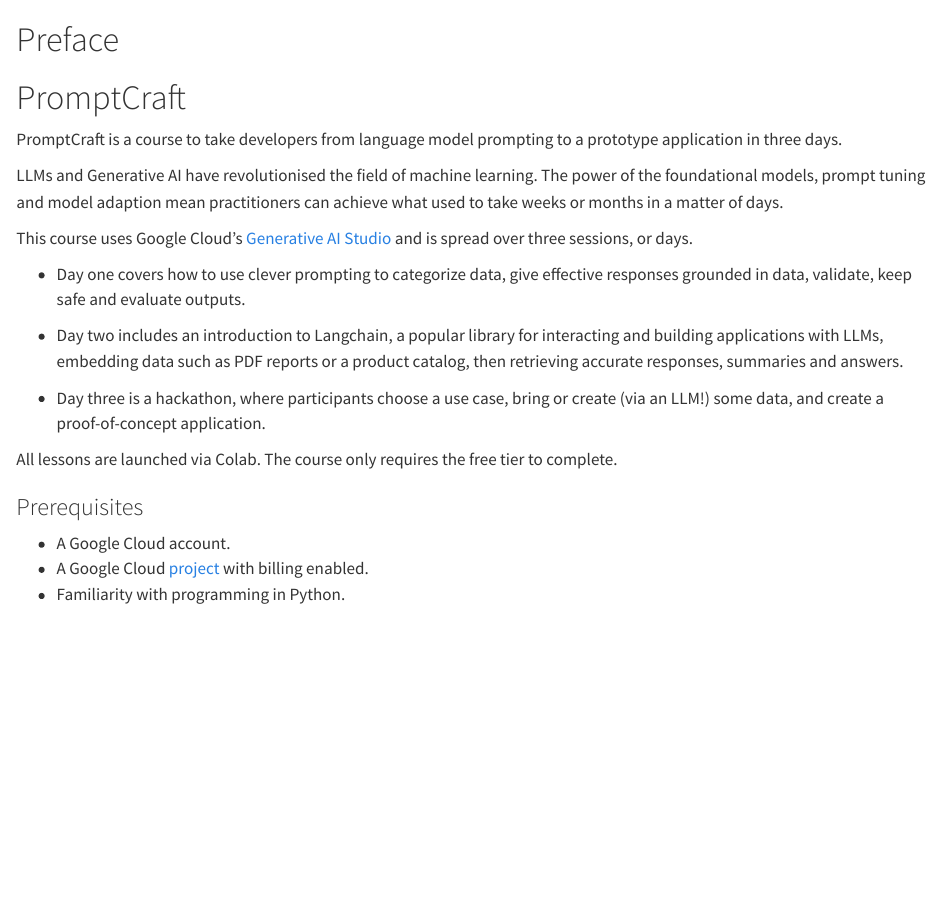
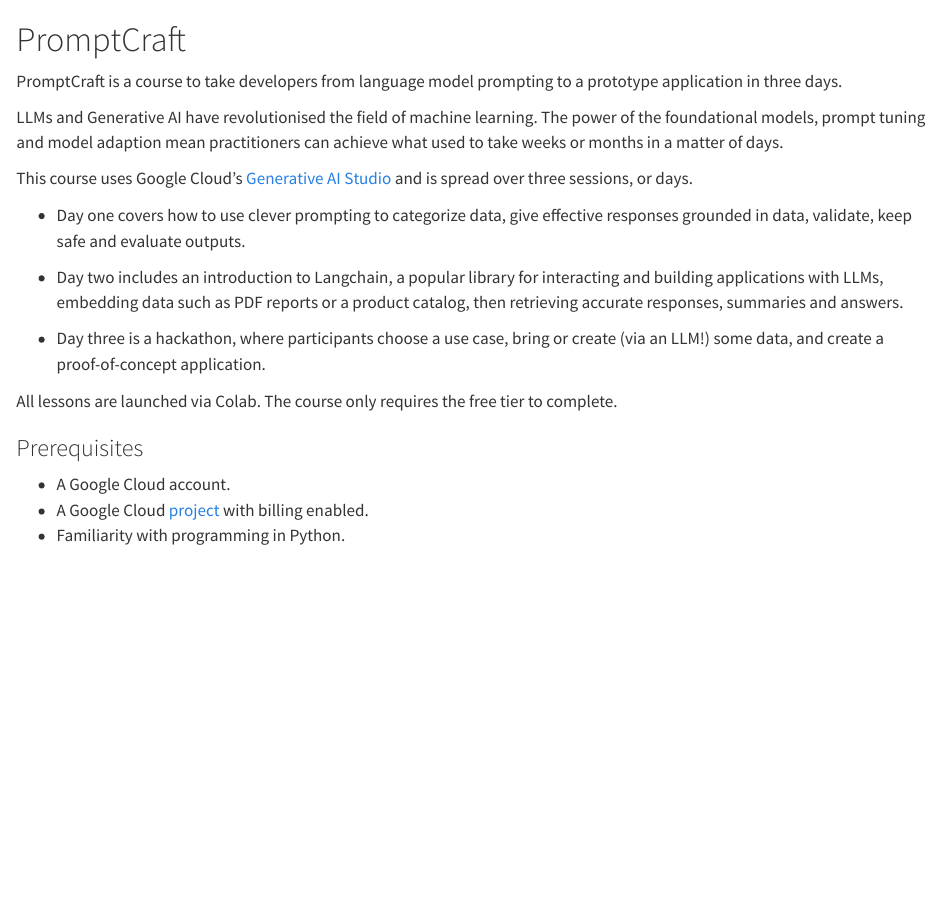
Before and after one commit to rastringer/promptcraft, a Quarto document (index.qmd): the page in a window 1100 px wide, from its top. Rendered offline with R 4.5, knitr and Pandoc in place of Quarto, with nearby package versions.

Commit message:
takes out intro

```diff
--- a/_quarto.yml
+++ b/_quarto.yml
@@ -18,7 +18,6 @@
     - product_retrieval_llms_embeddings.ipynb
     - day_2_exercise.ipynb
     - day_3_hackathon.ipynb
-    - intro.qmd
     - summary.qmd
     - references.qmd
 
--- a/index.qmd
+++ b/index.qmd
@@ -1,4 +1,3 @@
-# Preface {.unnumbered}
 
 # PromptCraft
 
```
Also changed, not shown: index.pdf, index.tex, 16 other files.
